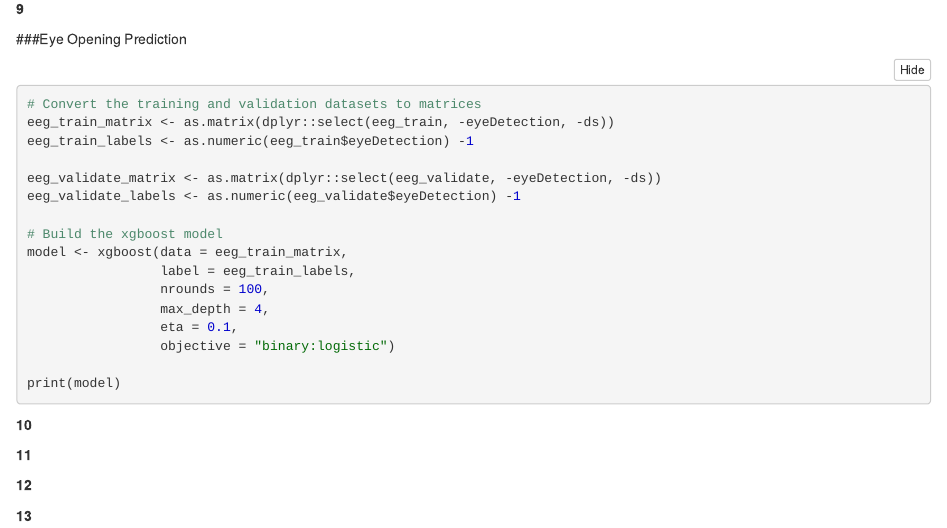
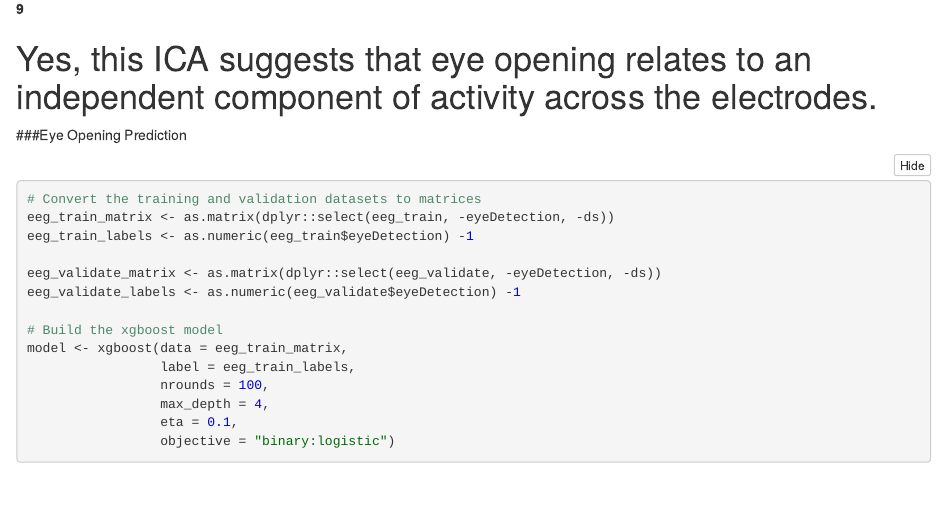
Before and after one commit to KNM-93/Practical4, an R Markdown document (Practical4.Rmd): the page in a window 1100 px wide, from 10100 px down before the commit and from 10670 px down after it, so that both start at the same text. The pictures show the output file Practical4.nb.html that the author committed with the source, opened offline.

Commit message:
git commit

````diff
--- a/Practical4.Rmd
+++ b/Practical4.Rmd
@@ -166,6 +166,8 @@ ggplot2::ggplot(mix_melt, ggplot2::aes(x=ds, y=M, color=`Independent Component`)
 
 **9**
 
+# Yes, this ICA suggests that eye opening relates to an independent component of activity across the electrodes.
+
 ###Eye Opening Prediction
 
 ```{r xgboost}
````
Also changed, not shown: Practical4.nb.html.
